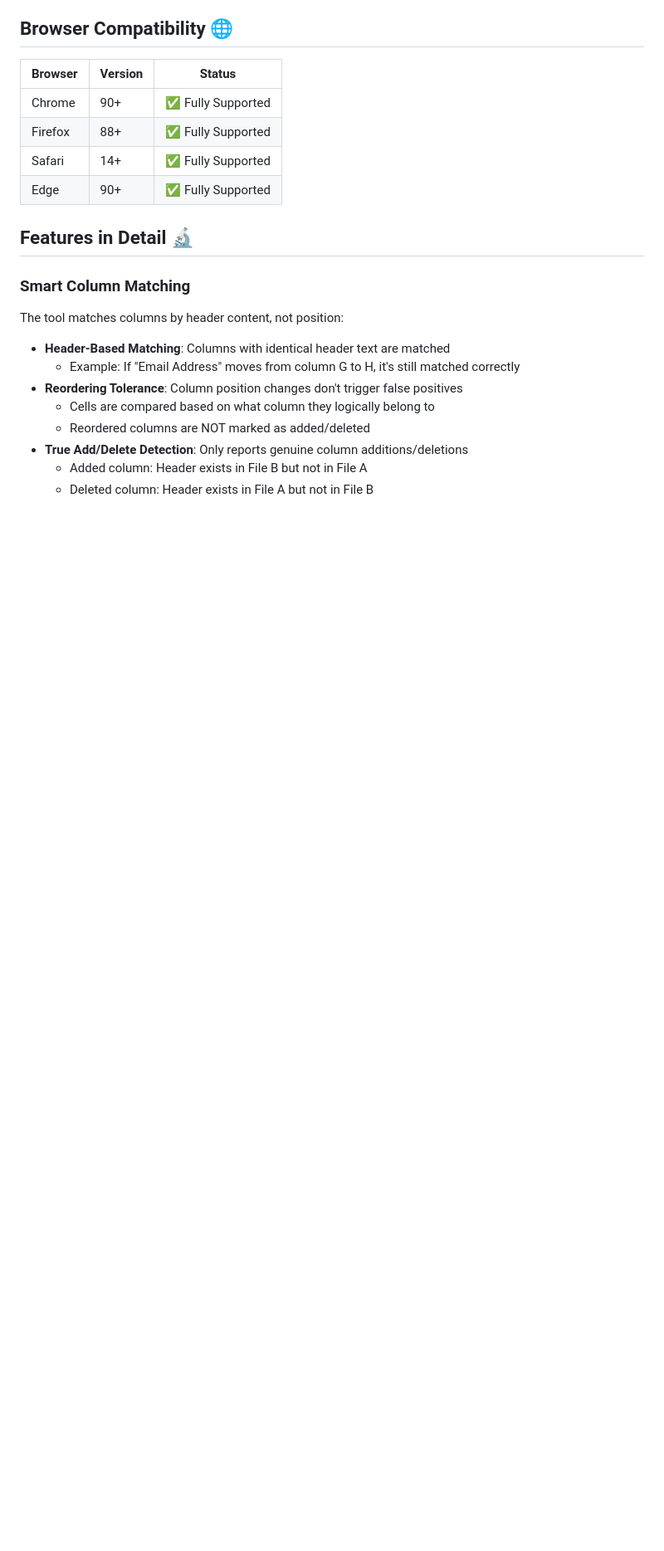
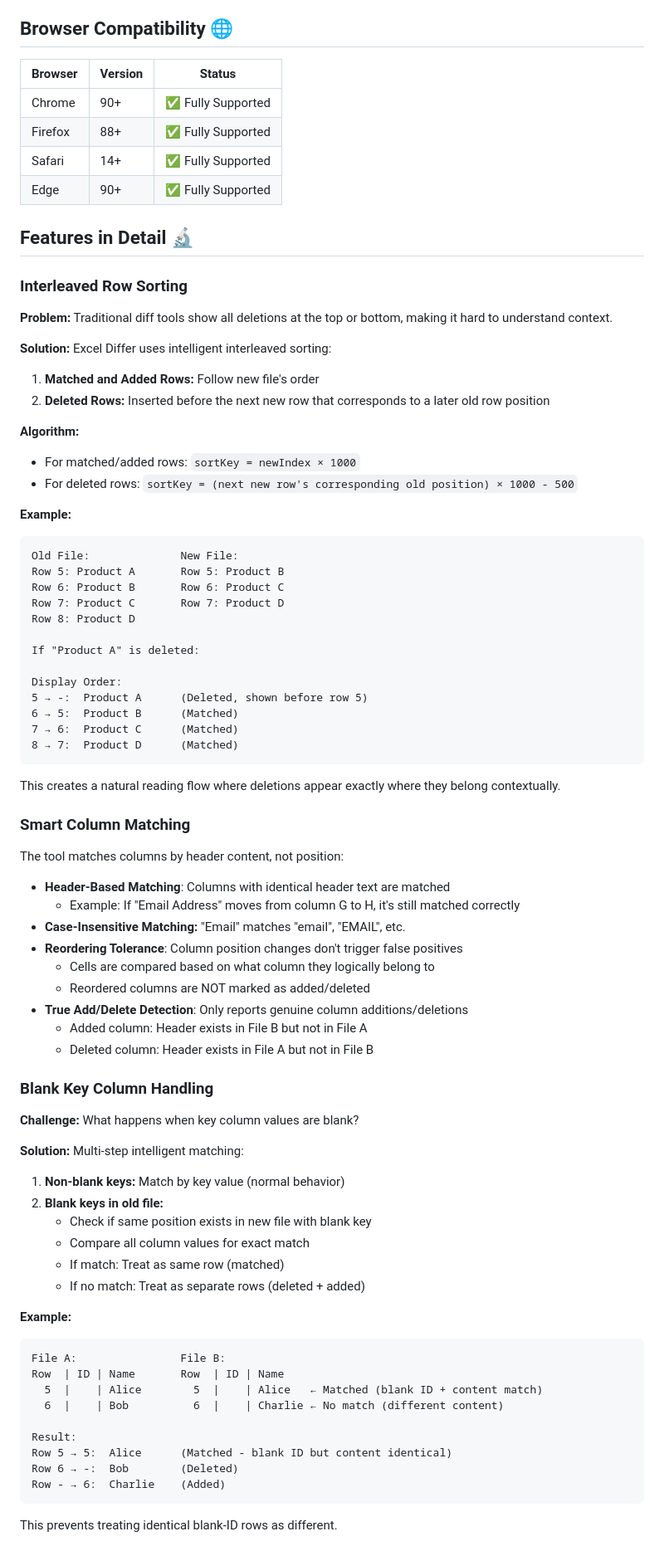
Before and after one commit to HackettLai/excel-differ, a Markdown page: README.md, the part around one of its changes. Shown at 83% size. Drawn GitHub-style; blank space fills up the shorter version.

````diff
--- a/README.md
+++ b/README.md
@@ -210,6 +231,36 @@ excel-differ/
 | Edge    | 90+     | ✅ Fully Supported |
 
 ## Features in Detail 🔬
+### Interleaved Row Sorting
+**Problem:** Traditional diff tools show all deletions at the top or bottom, making it hard to understand context.
+
+**Solution:** Excel Differ uses intelligent interleaved sorting:
+1. **Matched and Added Rows:** Follow new file's order
+2. **Deleted Rows:** Inserted before the next new row that corresponds to a later old row position
+
+**Algorithm:**
+- For matched/added rows: `sortKey = newIndex × 1000`
+- For deleted rows: `sortKey = (next new row's corresponding old position) × 1000 - 500`
+
+**Example:**
+```
+Old File:              New File:
+Row 5: Product A       Row 5: Product B
+Row 6: Product B       Row 6: Product C
+Row 7: Product C       Row 7: Product D
+Row 8: Product D
+
+If "Product A" is deleted:
+
+Display Order:
+5 → -:  Product A      (Deleted, shown before row 5)
+6 → 5:  Product B      (Matched)
+7 → 6:  Product C      (Matched)
+8 → 7:  Product D      (Matched)
+```
+
+This creates a natural reading flow where deletions appear exactly where they belong contextually.
+
 
 ### Smart Column Matching
 
@@ -217,9 +268,37 @@ The tool matches columns by header content, not position:
 
 - **Header-Based Matching**: Columns with identical header text are matched
   - Example: If "Email Address" moves from column G to H, it's still matched correctly
+- **Case-Insensitive Matching:** "Email" matches "email", "EMAIL", etc.
 - **Reordering Tolerance**: Column position changes don't trigger false positives
   - Cells are compared based on what column they logically belong to
   - Reordered columns are NOT marked as added/deleted
 - **True Add/Delete Detection**: Only reports genuine column additions/deletions
   - Added column: Header exists in File B but not in File A
   - Deleted column: Header exists in File A but not in File B
+
+### Blank Key Column Handling
+**Challenge:** What happens when key column values are blank?
+
+**Solution:** Multi-step intelligent matching:
+
+1. **Non-blank keys:** Match by key value (normal behavior)
+2. **Blank keys in old file:**
+    - Check if same position exists in new file with blank key
+    - Compare all column values for exact match
+    - If match: Treat as same row (matched)
+    - If no match: Treat as separate rows (deleted + added)
+
+**Example:**
+```
+File A:                File B:
+Row  | ID | Name       Row  | ID | Name
+  5  |    | Alice        5  |    | Alice   ← Matched (blank ID + content match)
+  6  |    | Bob          6  |    | Charlie ← No match (different content)
+
+Result:
+Row 5 → 5:  Alice      (Matched - blank ID but content identical)
+Row 6 → -:  Bob        (Deleted)
+Row - → 6:  Charlie    (Added)
+```
+This prevents treating identical blank-ID rows as different.
+
````
Also changed, not shown: other parts of README.md (+75 -34 lines).
